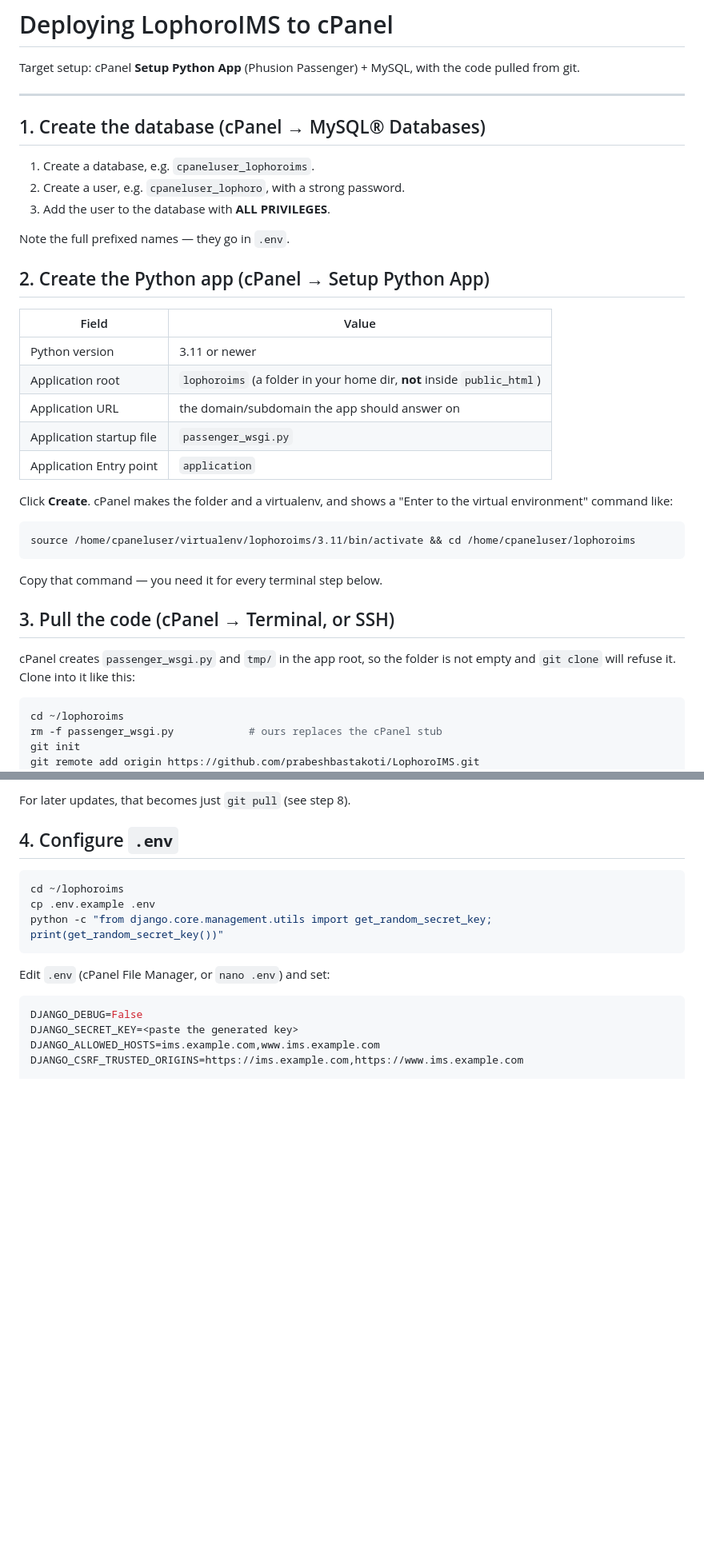
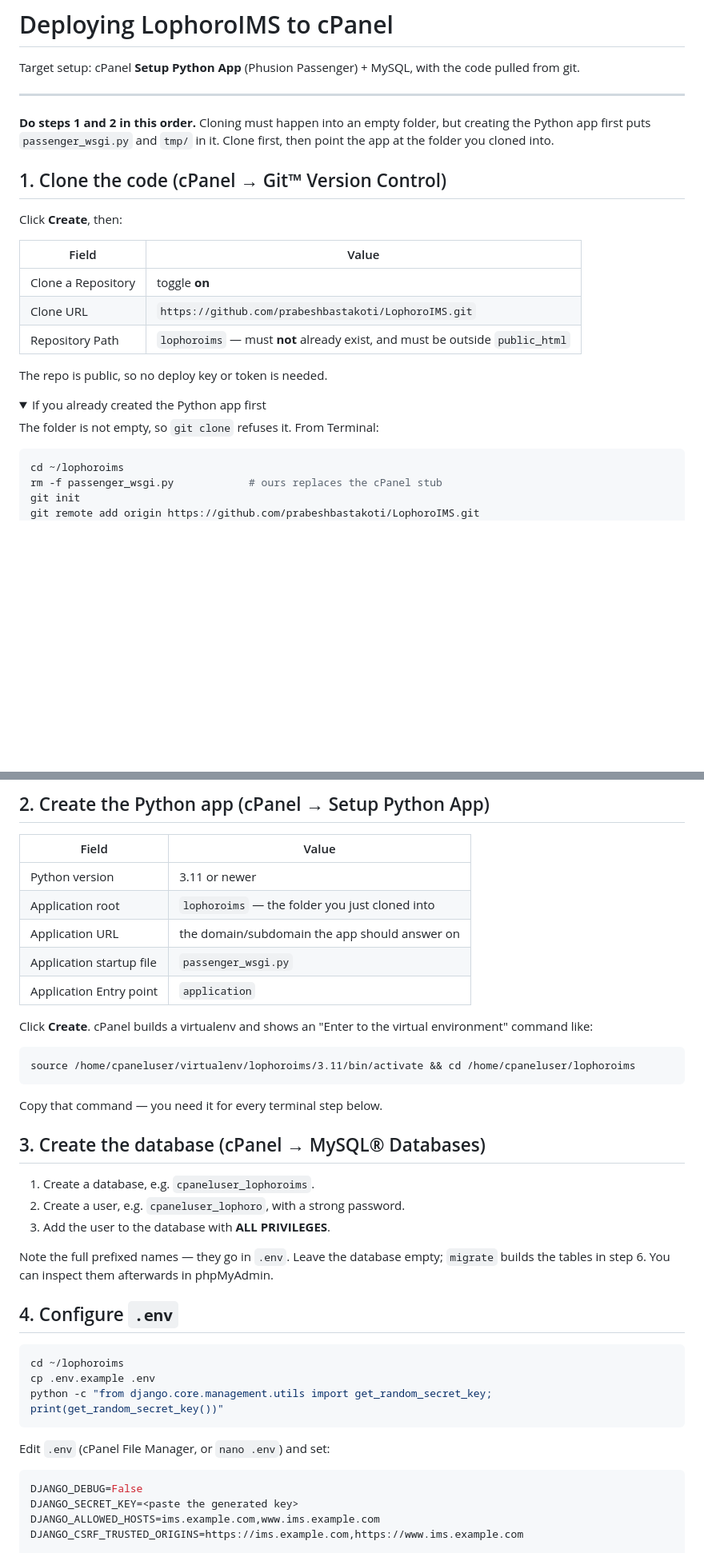
Before and after one commit to prabeshbastakoti/LophoroIMS, a Markdown page: DEPLOY.md, 2 parts joined by grey strips. Shown at 80% size. GitHub-like rendering; folded sections open; blank space fills up the shorter version.

Commit message:
Lead cPanel deploy guide with the Git Version Control clone path
Cloning has to happen into an empty directory, but creating the Python
app first populates it, so the order of the first two steps matters.
Documents the UI path first and keeps the git init recovery as a
fallback for anyone who already made the app.

Co-Authored-By: Claude Opus 4.8 <noreply@anthropic.com>

````diff
--- a/DEPLOY.md
+++ b/DEPLOY.md
@@ -5,37 +5,26 @@ code pulled from git.
 
 ---
 
-## 1. Create the database (cPanel → MySQL® Databases)
+**Do steps 1 and 2 in this order.** Cloning must happen into an empty folder, but
+creating the Python app first puts `passenger_wsgi.py` and `tmp/` in it. Clone
+first, then point the app at the folder you cloned into.
 
-1. Create a database, e.g. `cpaneluser_lophoroims`.
-2. Create a user, e.g. `cpaneluser_lophoro`, with a strong password.
-3. Add the user to the database with **ALL PRIVILEGES**.
+## 1. Clone the code (cPanel → Git™ Version Control)
 
-Note the full prefixed names — they go in `.env`.
-
-## 2. Create the Python app (cPanel → Setup Python App)
+Click **Create**, then:
 
 | Field | Value |
 | --- | --- |
-| Python version | 3.11 or newer |
-| Application root | `lophoroims` (a folder in your home dir, **not** inside `public_html`) |
-| Application URL | the domain/subdomain the app should answer on |
-| Application startup file | `passenger_wsgi.py` |
-| Application Entry point | `application` |
+| Clone a Repository | toggle **on** |
+| Clone URL | `https://github.com/prabeshbastakoti/LophoroIMS.git` |
+| Repository Path | `lophoroims` — must **not** already exist, and must be outside `public_html` |
 
-Click **Create**. cPanel makes the folder and a virtualenv, and shows a
-"Enter to the virtual environment" command like:
+The repo is public, so no deploy key or token is needed.
 
-```
-source /home/cpaneluser/virtualenv/lophoroims/3.11/bin/activate && cd /home/cpaneluser/lophoroims
-```
+<details>
+<summary>If you already created the Python app first</summary>
 
-Copy that command — you need it for every terminal step below.
-
-## 3. Pull the code (cPanel → Terminal, or SSH)
-
-cPanel creates `passenger_wsgi.py` and `tmp/` in the app root, so the folder is
-not empty and `git clone` will refuse it. Clone into it like this:
+The folder is not empty, so `git clone` refuses it. From Terminal:
 
 ```bash
 cd ~/lophoroims
@@ -48,5 +38,32 @@ git checkout -f -t origin/main
 
-For later updates, that becomes just `git pull` (see step 8).
+## 2. Create the Python app (cPanel → Setup Python App)
+
+| Field | Value |
+| --- | --- |
+| Python version | 3.11 or newer |
+| Application root | `lophoroims` — the folder you just cloned into |
+| Application URL | the domain/subdomain the app should answer on |
+| Application startup file | `passenger_wsgi.py` |
+| Application Entry point | `application` |
+
+Click **Create**. cPanel builds a virtualenv and shows an "Enter to the virtual
+environment" command like:
+
+```
+source /home/cpaneluser/virtualenv/lophoroims/3.11/bin/activate && cd /home/cpaneluser/lophoroims
+```
+
+Copy that command — you need it for every terminal step below.
+
+## 3. Create the database (cPanel → MySQL® Databases)
+
+1. Create a database, e.g. `cpaneluser_lophoroims`.
+2. Create a user, e.g. `cpaneluser_lophoro`, with a strong password.
+3. Add the user to the database with **ALL PRIVILEGES**.
+
+Note the full prefixed names — they go in `.env`. Leave the database empty;
+`migrate` builds the tables in step 6. You can inspect them afterwards in
+phpMyAdmin.
 
 ## 4. Configure `.env`
 
````
Also changed, not shown: other parts of DEPLOY.md (+8 -0 lines).
